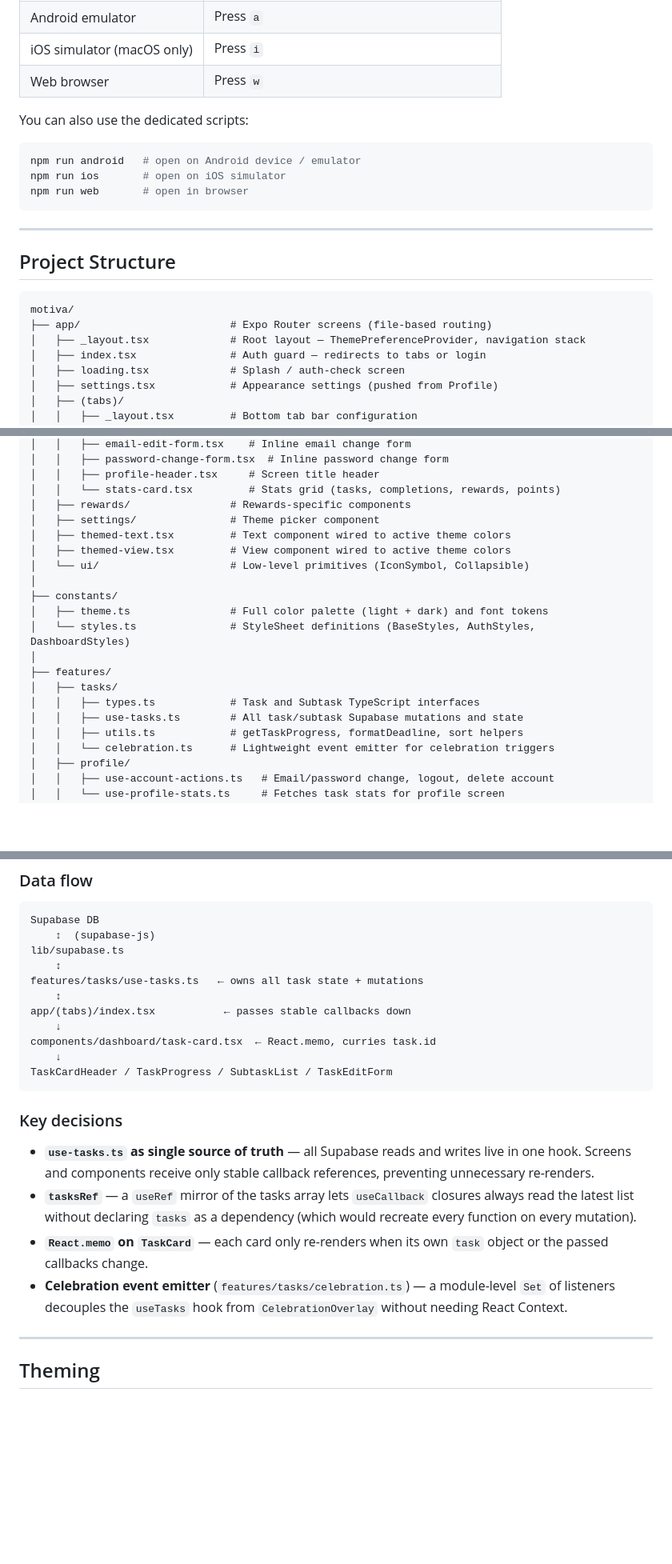
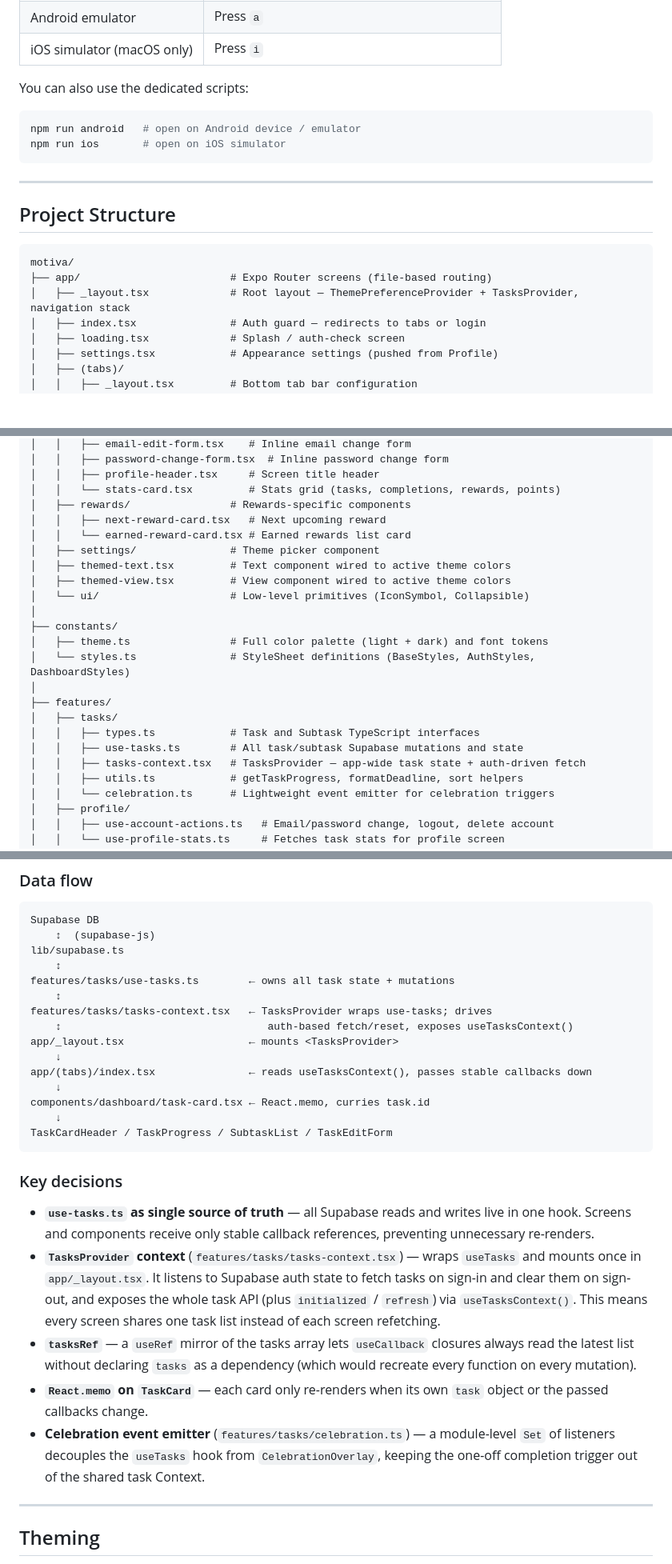
Before and after one commit to WesleyNederpel/Motiva, a Markdown page: README.md, 3 parts joined by grey strips. Shown at 80% size. GitHub-like rendering; blank space fills up the shorter version.

Commit message:
corrected readme

````diff
--- a/README.md
+++ b/README.md
@@ -180,14 +185,12 @@ The Metro bundler will open. From there:
 | Scan QR with Expo Go | Press `s` to switch to Expo Go mode, then scan |
 | Android emulator | Press `a` |
 | iOS simulator (macOS only) | Press `i` |
-| Web browser | Press `w` |
 
 You can also use the dedicated scripts:
 
 ```bash
 npm run android   # open on Android device / emulator
 npm run ios       # open on iOS simulator
-npm run web       # open in browser
 ```
 
 ---
@@ -197,7 +200,7 @@ npm run web       # open in browser
 ```
 motiva/
 ├── app/                        # Expo Router screens (file-based routing)
-│   ├── _layout.tsx             # Root layout — ThemePreferenceProvider, navigation stack
+│   ├── _layout.tsx             # Root layout — ThemePreferenceProvider + TasksProvider, navigation stack
 │   ├── index.tsx               # Auth guard — redirects to tabs or login
 │   ├── loading.tsx             # Splash / auth-check screen
 │   ├── settings.tsx            # Appearance settings (pushed from Profile)
@@ -243,6 +246,8 @@ motiva/
 │   │   ├── profile-header.tsx     # Screen title header
 │   │   └── stats-card.tsx         # Stats grid (tasks, completions, rewards, points)
 │   ├── rewards/                # Rewards-specific components
+│   │   ├── next-reward-card.tsx   # Next upcoming reward
+│   │   └── earned-reward-card.tsx # Earned rewards list card
 │   ├── settings/               # Theme picker component
 │   ├── themed-text.tsx         # Text component wired to active theme colors
 │   ├── themed-view.tsx         # View component wired to active theme colors
@@ -256,6 +261,7 @@ motiva/
 │   ├── tasks/
 │   │   ├── types.ts            # Task and Subtask TypeScript interfaces
 │   │   ├── use-tasks.ts        # All task/subtask Supabase mutations and state
+│   │   ├── tasks-context.tsx   # TasksProvider — app-wide task state + auth-driven fetch
 │   │   ├── utils.ts            # getTaskProgress, formatDeadline, sort helpers
 │   │   └── celebration.ts      # Lightweight event emitter for celebration triggers
 │   ├── profile/
@@ -291,11 +297,15 @@ Supabase DB
     ↕  (supabase-js)
 lib/supabase.ts
     ↕
-features/tasks/use-tasks.ts   ← owns all task state + mutations
+features/tasks/use-tasks.ts        ← owns all task state + mutations
     ↕
-app/(tabs)/index.tsx           ← passes stable callbacks down
+features/tasks/tasks-context.tsx   ← TasksProvider wraps use-tasks; drives
+    ↕                                 auth-based fetch/reset, exposes useTasksContext()
+app/_layout.tsx                    ← mounts <TasksProvider>
     ↓
-components/dashboard/task-card.tsx  ← React.memo, curries task.id
+app/(tabs)/index.tsx               ← reads useTasksContext(), passes stable callbacks down
+    ↓
+components/dashboard/task-card.tsx ← React.memo, curries task.id
     ↓
 TaskCardHeader / TaskProgress / SubtaskList / TaskEditForm
 ```
@@ -303,9 +313,10 @@ TaskCardHeader / TaskProgress / SubtaskList / TaskEditForm
 ### Key decisions
 
 - **`use-tasks.ts` as single source of truth** — all Supabase reads and writes live in one hook. Screens and components receive only stable callback references, preventing unnecessary re-renders.
+- **`TasksProvider` context** (`features/tasks/tasks-context.tsx`) — wraps `useTasks` and mounts once in `app/_layout.tsx`. It listens to Supabase auth state to fetch tasks on sign-in and clear them on sign-out, and exposes the whole task API (plus `initialized` / `refresh`) via `useTasksContext()`. This means every screen shares one task list instead of each screen refetching.
 - **`tasksRef`** — a `useRef` mirror of the tasks array lets `useCallback` closures always read the latest list without declaring `tasks` as a dependency (which would recreate every function on every mutation).
 - **`React.memo` on `TaskCard`** — each card only re-renders when its own `task` object or the passed callbacks change.
-- **Celebration event emitter** (`features/tasks/celebration.ts`) — a module-level `Set` of listeners decouples the `useTasks` hook from `CelebrationOverlay` without needing React Context.
+- **Celebration event emitter** (`features/tasks/celebration.ts`) — a module-level `Set` of listeners decouples the `useTasks` hook from `CelebrationOverlay`, keeping the one-off completion trigger out of the shared task Context.
 
 ---
 
````
Also changed, not shown: other parts of README.md (+7 -2 lines).
